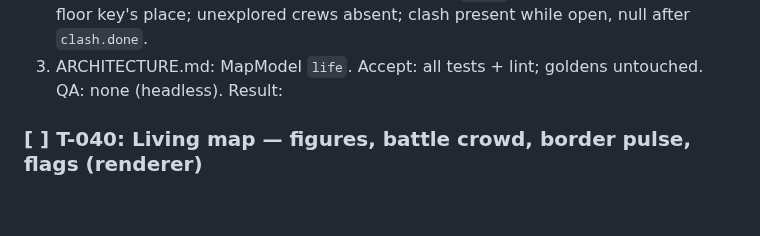
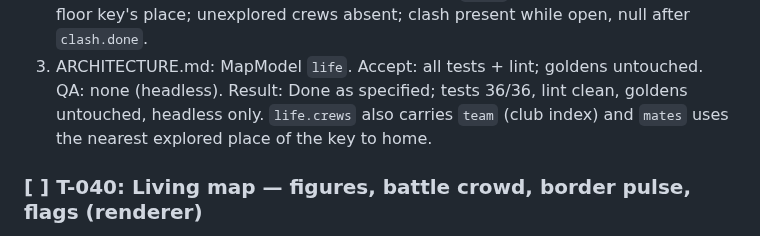
Before and after one commit to glairlyyy/spiker, a Markdown page: tasks.md, the part around one of its changes. Rendered like a GitHub page; blank space fills up the shorter version.

Commit message:
tasks: merge T-039 result from build chat
Co-Authored-By: Claude Opus 5.5 <noreply@anthropic.com>
Claude-Session: https://claude.ai/code/session_01TRaJeqfBMXkutemJBYxnv8

```diff
--- a/tasks.md
+++ b/tasks.md
@@ -62,7 +62,7 @@ Steps:
 3. ARCHITECTURE.md: MapModel `life`.
 Accept: all tests + lint; goldens untouched.
 QA: none (headless).
-Result:
+Result: Done as specified; tests 36/36, lint clean, goldens untouched, headless only. `life.crews` also carries `team` (club index) and `mates` uses the nearest explored place of the key to home.
 
 ### [ ] T-040: Living map — figures, battle crowd, border pulse, flags (renderer)
 Spec: §4.16          Goldens: unchanged          Save: no change
```
Also changed, not shown: other parts of tasks.md (+1 -1 lines).
